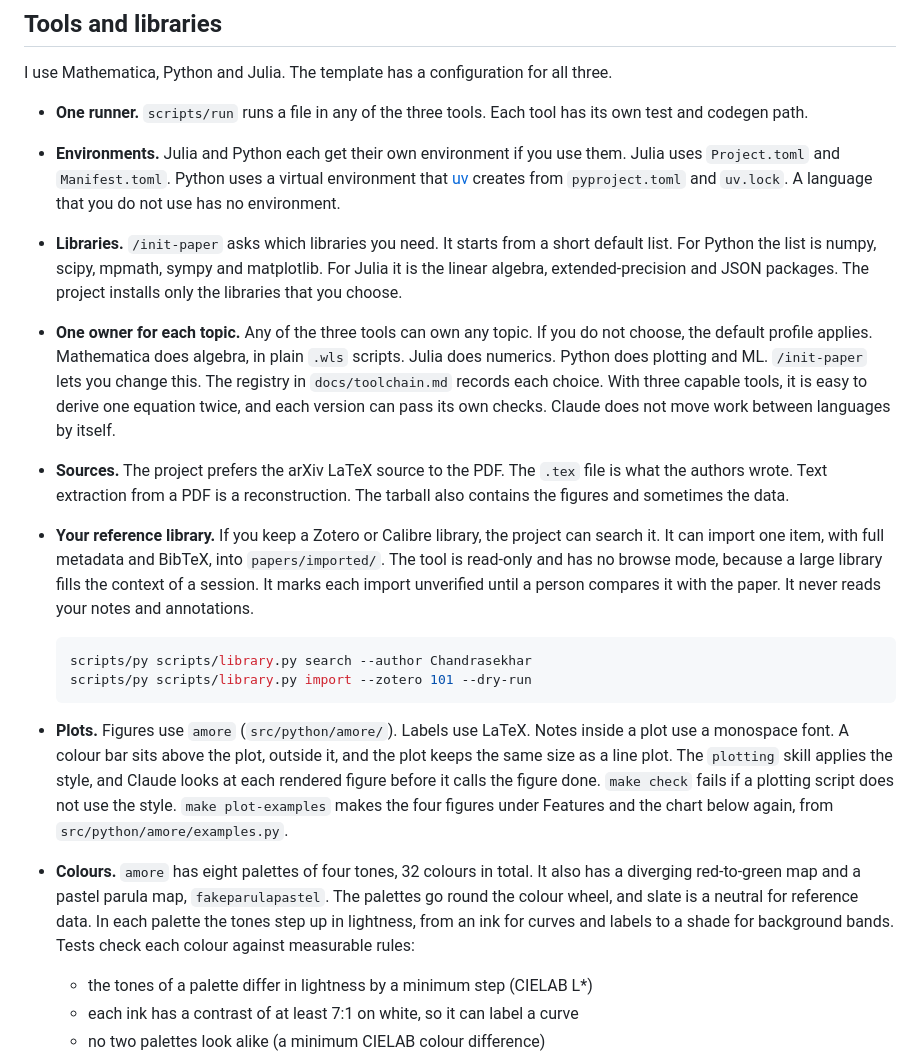
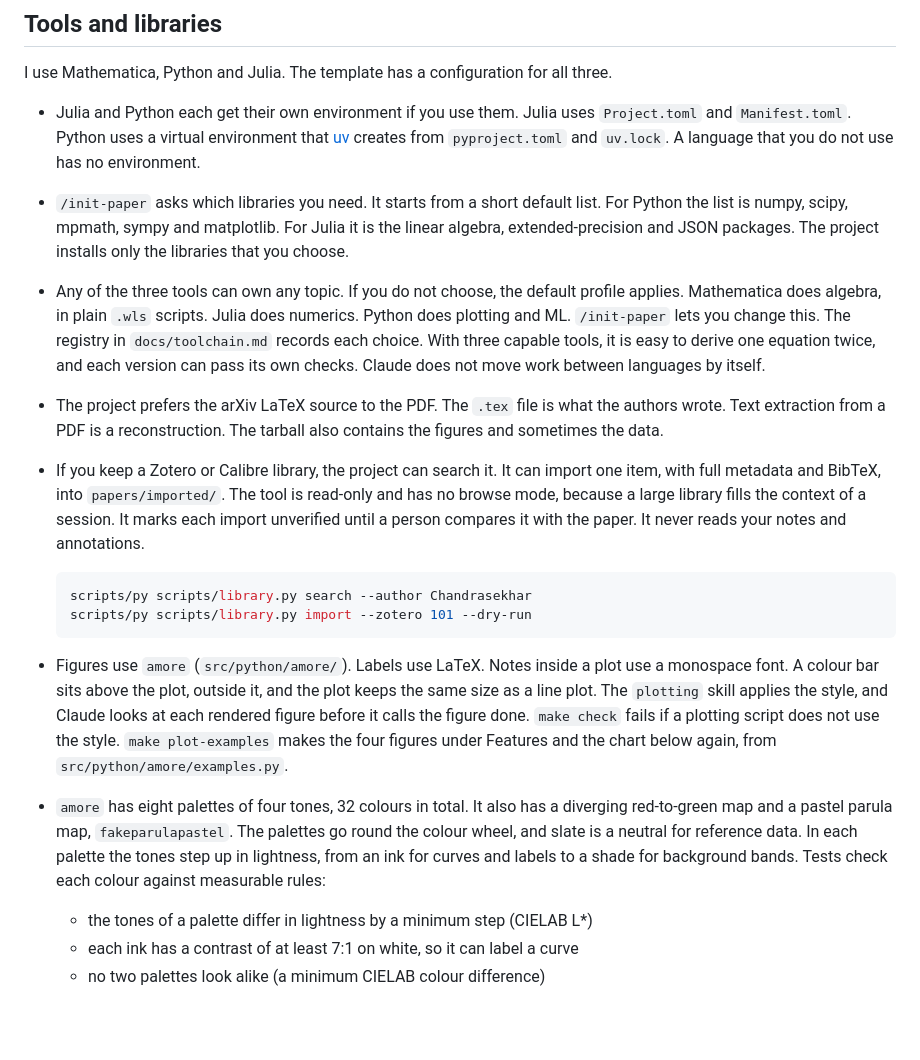
Before and after one commit to subhodeeps/slop2science, a Markdown page: README.md, the part around the change. Drawn GitHub-style; blank space fills up the shorter version.

Commit message:
docs: README tools list without bold headings or the runner bullet
Co-Authored-By: Claude Opus 5.5 <noreply@anthropic.com>
Claude-Session: https://claude.ai/code/session_014jvk12Cx7MpCLE6J3t3DqW

````diff
--- a/README.md
+++ b/README.md
@@ -84,47 +84,41 @@ make check-env   # what is installed here
 
 I use Mathematica, Python and Julia. The template has a configuration for all three.
 
-- **One runner.** `scripts/run` runs a file in any of the three tools. Each tool has its own
-  test and codegen path.
-- **Environments.** Julia and Python each get their own environment if you use them. Julia uses
-  `Project.toml` and `Manifest.toml`. Python uses a virtual environment that
-  [uv](https://docs.astral.sh/uv/) creates from `pyproject.toml` and `uv.lock`. A language that
-  you do not use has no environment.
-- **Libraries.** `/init-paper` asks which libraries you need. It starts from a short default
-  list. For Python the list is numpy, scipy, mpmath, sympy and matplotlib. For Julia it is the
-  linear algebra, extended-precision and JSON packages. The project installs only the libraries
-  that you choose.
-- **One owner for each topic.** Any of the three tools can own any topic. If you do not choose,
-  the default profile applies. Mathematica does algebra, in plain `.wls` scripts. Julia does
-  numerics. Python does plotting and ML. `/init-paper` lets you change this. The registry in
-  `docs/toolchain.md` records each choice. With three capable tools, it is easy to derive one
-  equation twice, and each version can pass its own checks. Claude does not move work between
-  languages by itself.
-- **Sources.** The project prefers the arXiv LaTeX source to the PDF. The `.tex` file is what
-  the authors wrote. Text extraction from a PDF is a reconstruction. The tarball also contains
-  the figures and sometimes the data.
-- **Your reference library.** If you keep a Zotero or Calibre library, the project can search
-  it. It can import one item, with full metadata and BibTeX, into `papers/imported/`. The tool is
-  read-only and has no browse mode, because a large library fills the context of a session. It
-  marks each import unverified until a person compares it with the paper. It never reads your
-  notes and annotations.
+- Julia and Python each get their own environment if you use them. Julia uses `Project.toml` and
+  `Manifest.toml`. Python uses a virtual environment that [uv](https://docs.astral.sh/uv/) creates
+  from `pyproject.toml` and `uv.lock`. A language that you do not use has no environment.
+- `/init-paper` asks which libraries you need. It starts from a short default list. For Python the
+  list is numpy, scipy, mpmath, sympy and matplotlib. For Julia it is the linear algebra,
+  extended-precision and JSON packages. The project installs only the libraries that you choose.
+- Any of the three tools can own any topic. If you do not choose, the default profile applies.
+  Mathematica does algebra, in plain `.wls` scripts. Julia does numerics. Python does plotting and
+  ML. `/init-paper` lets you change this. The registry in `docs/toolchain.md` records each choice.
+  With three capable tools, it is easy to derive one equation twice, and each version can pass its
+  own checks. Claude does not move work between languages by itself.
+- The project prefers the arXiv LaTeX source to the PDF. The `.tex` file is what the authors
+  wrote. Text extraction from a PDF is a reconstruction. The tarball also contains the figures and
+  sometimes the data.
+- If you keep a Zotero or Calibre library, the project can search it. It can import one item, with
+  full metadata and BibTeX, into `papers/imported/`. The tool is read-only and has no browse mode,
+  because a large library fills the context of a session. It marks each import unverified until a
+  person compares it with the paper. It never reads your notes and annotations.
 
   ```bash
   scripts/py scripts/library.py search --author Chandrasekhar
   scripts/py scripts/library.py import --zotero 101 --dry-run
   ```
 
-- **Plots.** Figures use `amore` (`src/python/amore/`). Labels use LaTeX. Notes inside a plot
-  use a monospace font. A colour bar sits above the plot, outside it, and the plot keeps the same
-  size as a line plot. The `plotting` skill applies the style, and Claude looks at each
-  rendered figure before it calls the figure done. `make check` fails if a plotting script does
-  not use the style. `make plot-examples` makes the four figures under Features and the chart
-  below again, from `src/python/amore/examples.py`.
-- **Colours.** `amore` has eight palettes of four tones, 32 colours in total. It also has a
-  diverging red-to-green map and a pastel parula map, `fakeparulapastel`. The palettes go round
-  the colour wheel, and slate is a neutral for reference data. In each palette the tones step up
-  in lightness, from an ink for curves and labels to a shade for background bands. Tests check
-  each colour against measurable rules:
+- Figures use `amore` (`src/python/amore/`). Labels use LaTeX. Notes inside a plot use a monospace
+  font. A colour bar sits above the plot, outside it, and the plot keeps the same size as a line
+  plot. The `plotting` skill applies the style, and Claude looks at each rendered figure before it
+  calls the figure done. `make check` fails if a plotting script does not use the style.
+  `make plot-examples` makes the four figures under Features and the chart below again, from
+  `src/python/amore/examples.py`.
+- `amore` has eight palettes of four tones, 32 colours in total. It also has a diverging
+  red-to-green map and a pastel parula map, `fakeparulapastel`. The palettes go round the colour
+  wheel, and slate is a neutral for reference data. In each palette the tones step up in
+  lightness, from an ink for curves and labels to a shade for background bands. Tests check each
+  colour against measurable rules:
   - the tones of a palette differ in lightness by a minimum step (CIELAB L*)
   - each ink has a contrast of at least 7:1 on white, so it can label a curve
   - no two palettes look alike (a minimum CIELAB colour difference)
````
